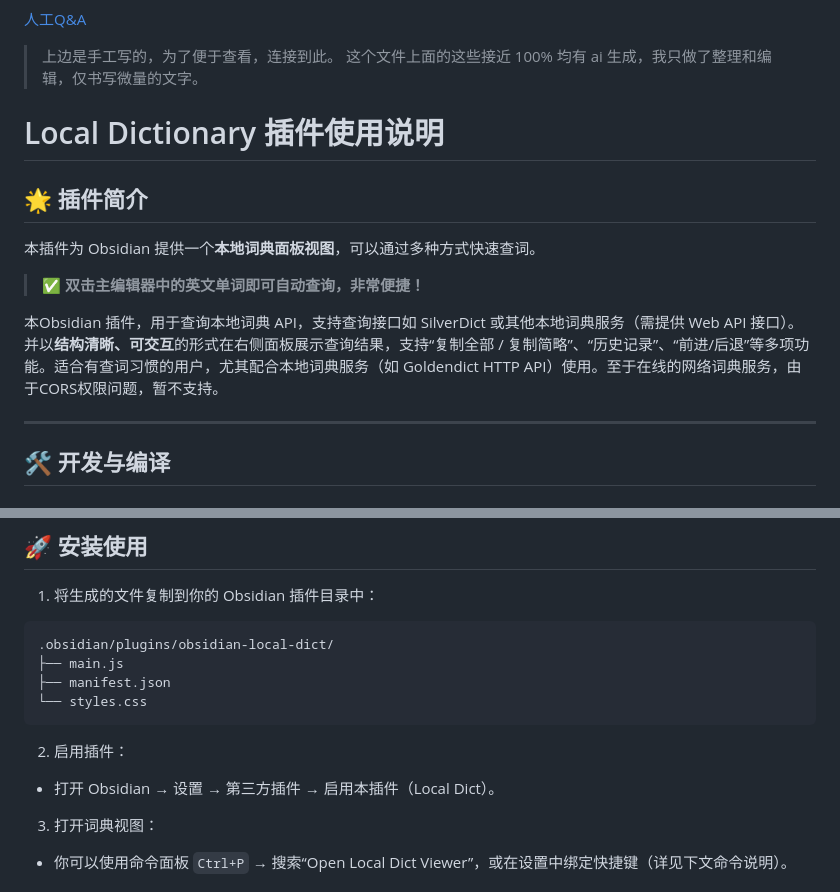
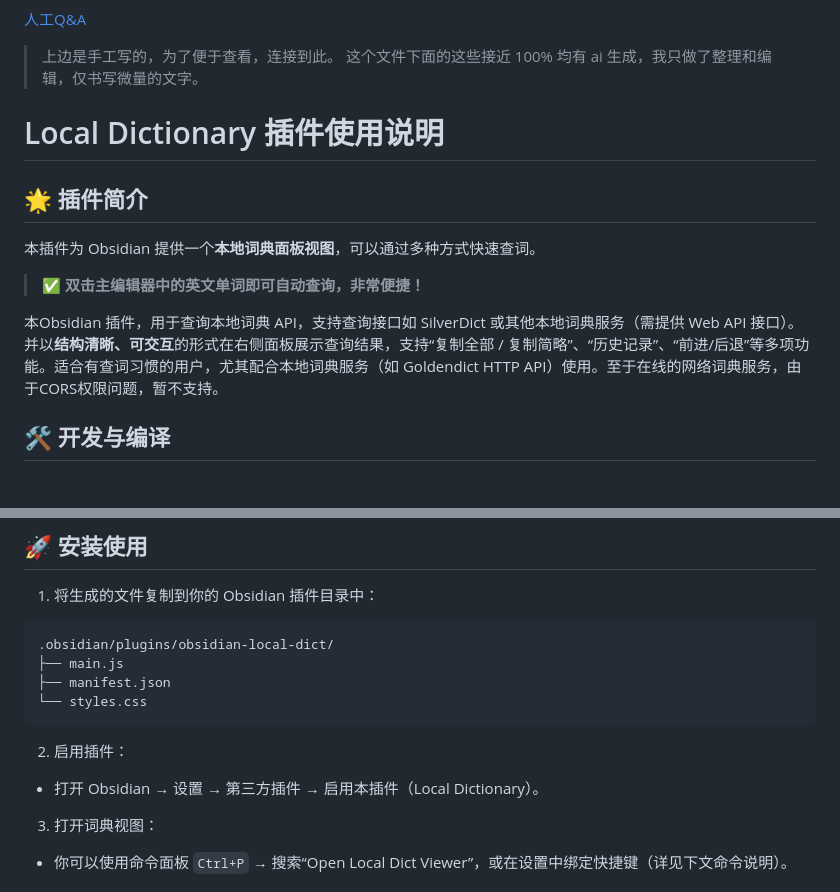
Before and after one commit to yuscale/obsidian-local-dict, a Markdown page: readme.md, 2 parts joined by grey strips. GitHub-like rendering.

```diff
--- a/readme.md
+++ b/readme.md
@@ -7,7 +7,7 @@
 [人工Q&A](Q&A.md)
 
 > 上边是手工写的，为了便于查看，连接到此。
-> 这个文件上面的这些接近 100% 均有 ai 生成，我只做了整理和编辑，仅书写微量的文字。
+> 这个文件下面的这些接近 100% 均有 ai 生成，我只做了整理和编辑，仅书写微量的文字。
 
 
 # Local Dictionary 插件使用说明
@@ -18,10 +18,7 @@
 
 > **✅ 双击主编辑器中的英文单词即可自动查询，非常便捷！**
 
-
 本Obsidian 插件，用于查询本地词典 API，支持查询接口如 SilverDict 或其他本地词典服务（需提供 Web API 接口）。并以**结构清晰、可交互**的形式在右侧面板展示查询结果，支持“复制全部 / 复制简略”、“历史记录”、“前进/后退”等多项功能。适合有查词习惯的用户，尤其配合本地词典服务（如 Goldendict HTTP API）使用。至于在线的网络词典服务，由于CORS权限问题，暂不支持。
-
----
 
 ## 🛠️ 开发与编译
 
@@ -78,7 +75,7 @@ npm run dev
 
 2. 启用插件：
 
-- 打开 Obsidian → 设置 → 第三方插件 → 启用本插件（Local Dict）。
+- 打开 Obsidian → 设置 → 第三方插件 → 启用本插件（Local Dictionary）。
 
 3. 打开词典视图：
 
```
Also changed, not shown: other parts of readme.md (+20 -12 lines).
